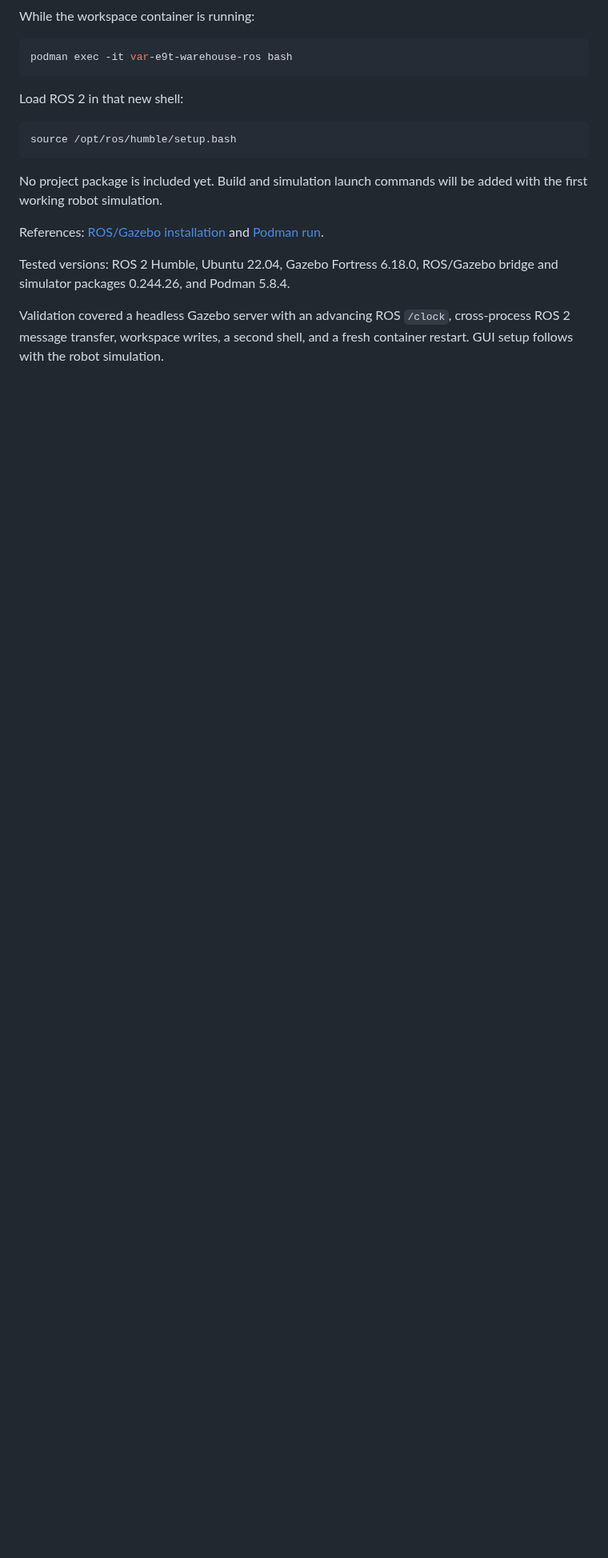
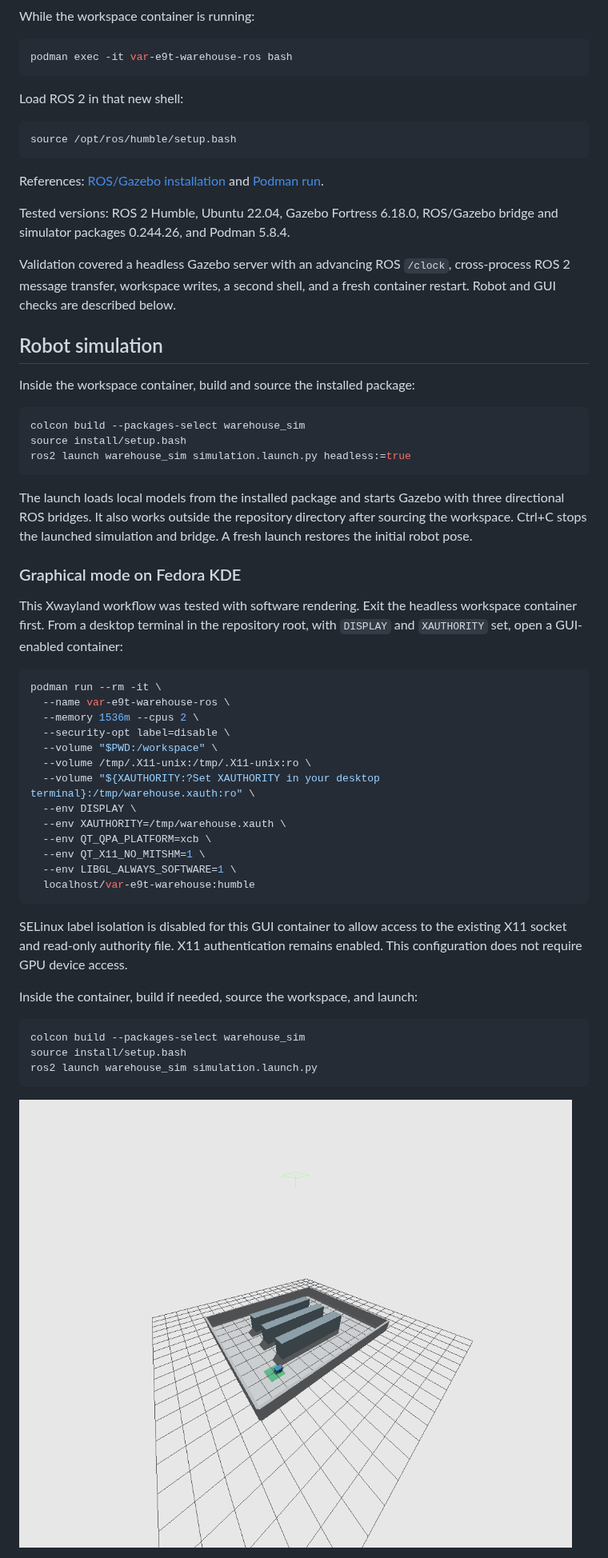
Before and after one commit to PeterxVarga/var_e9t_warehouse, a Markdown page: README.md, the part around one of its changes. Shown at 80% size. GitHub-like rendering; pictures changed too: docs/images/warehouse-simulation.png (added); blank space fills up the shorter version.

Commit message:
feat: add warehouse robot simulation

````diff
--- a/README.md
+++ b/README.md
@@ -69,9 +69,6 @@ Load ROS 2 in that new shell:
 source /opt/ros/humble/setup.bash
 ```
 
-No project package is included yet. Build and simulation launch commands
-will be added with the first working robot simulation.
-
 References: [ROS/Gazebo installation](https://gazebosim.org/docs/jetty/ros_installation/)
 and [Podman run](https://docs.podman.io/en/latest/markdown/podman-run.1.html).
 
@@ -80,4 +77,56 @@ ROS/Gazebo bridge and simulator packages 0.244.26, and Podman 5.8.4.
 
 Validation covered a headless Gazebo server with an advancing ROS `/clock`,
 cross-process ROS 2 message transfer, workspace writes, a second shell,
-and a fresh container restart. GUI setup follows with the robot simulation.
+and a fresh container restart. Robot and GUI checks are described below.
+
+## Robot simulation
+
+Inside the workspace container, build and source the installed package:
+
+```bash
+colcon build --packages-select warehouse_sim
+source install/setup.bash
+ros2 launch warehouse_sim simulation.launch.py headless:=true
+```
+
+The launch loads local models from the installed package and starts Gazebo
+with three directional ROS bridges. It also works outside the repository
+directory after sourcing the workspace. Ctrl+C stops the launched simulation
+and bridge. A fresh launch restores the initial robot pose.
+
+### Graphical mode on Fedora KDE
+
+This Xwayland workflow was tested with software rendering. Exit the headless
+workspace container first. From a desktop terminal in the repository root,
+with `DISPLAY` and `XAUTHORITY` set, open a GUI-enabled container:
+
+```bash
+podman run --rm -it \
+  --name var-e9t-warehouse-ros \
+  --memory 1536m --cpus 2 \
+  --security-opt label=disable \
+  --volume "$PWD:/workspace" \
+  --volume /tmp/.X11-unix:/tmp/.X11-unix:ro \
+  --volume "${XAUTHORITY:?Set XAUTHORITY in your desktop terminal}:/tmp/warehouse.xauth:ro" \
+  --env DISPLAY \
+  --env XAUTHORITY=/tmp/warehouse.xauth \
+  --env QT_QPA_PLATFORM=xcb \
+  --env QT_X11_NO_MITSHM=1 \
+  --env LIBGL_ALWAYS_SOFTWARE=1 \
+  localhost/var-e9t-warehouse:humble
+```
+
+SELinux label isolation is disabled for this GUI container to allow access
+to the existing X11 socket and read-only authority file. X11 authentication
+remains enabled. This configuration does not require GPU device access.
+
+Inside the container, build if needed, source the workspace, and launch:
+
+```bash
+colcon build --packages-select warehouse_sim
+source install/setup.bash
+ros2 launch warehouse_sim simulation.launch.py
+```
+
+![Warehouse simulation with three shelf rows and the robot beside the green depot](docs/images/warehouse-simulation.png)
+
````
Also changed, not shown: other parts of README.md (+84 -1 lines), 8 other files.
